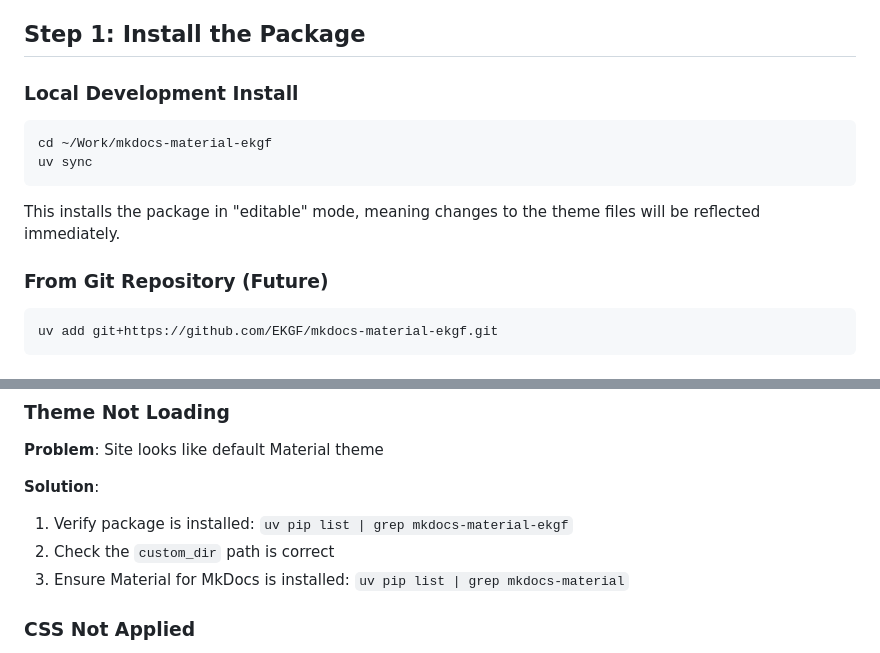
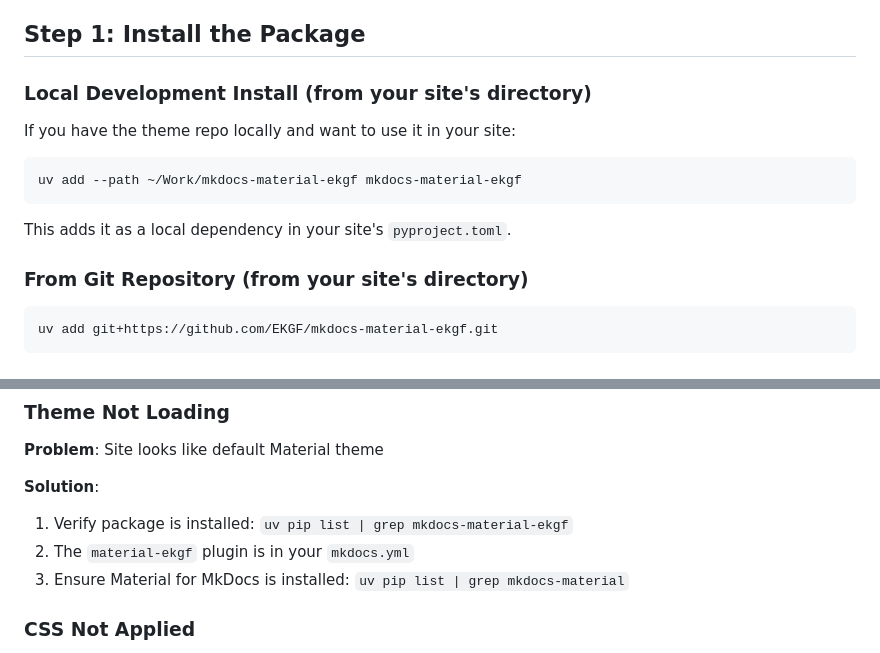
Before and after one commit to EKGF/mkdocs-material-ekgf, a Markdown page: QUICKSTART.md, 2 parts joined by grey strips. Drawn GitHub-style.

````diff
--- a/QUICKSTART.md
+++ b/QUICKSTART.md
@@ -4,17 +4,17 @@ Get the EKGF theme running in your MkDocs site in under 5 minutes.
 
 ## Step 1: Install the Package
 
-### Local Development Install
+### Local Development Install (from your site's directory)
+
+If you have the theme repo locally and want to use it in your site:
 
 ```bash
-cd ~/Work/mkdocs-material-ekgf
-uv sync
+uv add --path ~/Work/mkdocs-material-ekgf mkdocs-material-ekgf
 ```
 
-This installs the package in "editable" mode, meaning changes to the
-theme files will be reflected immediately.
+This adds it as a local dependency in your site's `pyproject.toml`.
 
-### From Git Repository (Future)
+### From Git Repository (from your site's directory)
 
 ```bash
 uv add git+https://github.com/EKGF/mkdocs-material-ekgf.git
@@ -95,7 +95,7 @@ The site will be generated in the `site/` directory.
 **Solution**:
 
 1. Verify package is installed: `uv pip list | grep mkdocs-material-ekgf`
-2. Check the `custom_dir` path is correct
+2. The `material-ekgf` plugin is in your `mkdocs.yml`
 3. Ensure Material for MkDocs is installed: `uv pip list | grep mkdocs-material`
 
 ### CSS Not Applied
````
